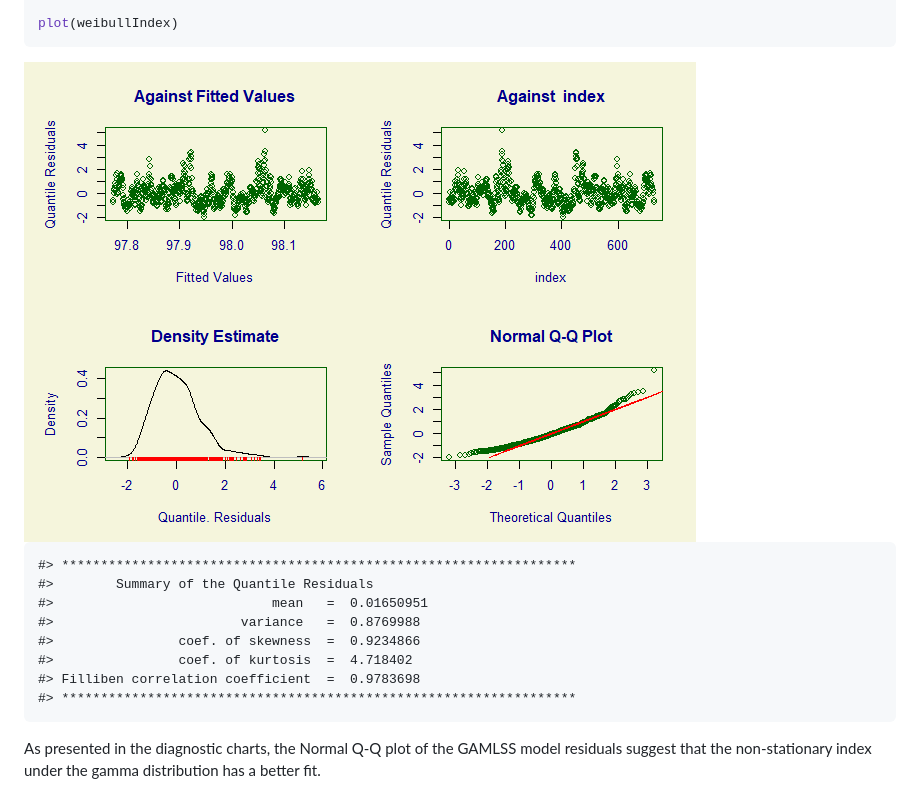
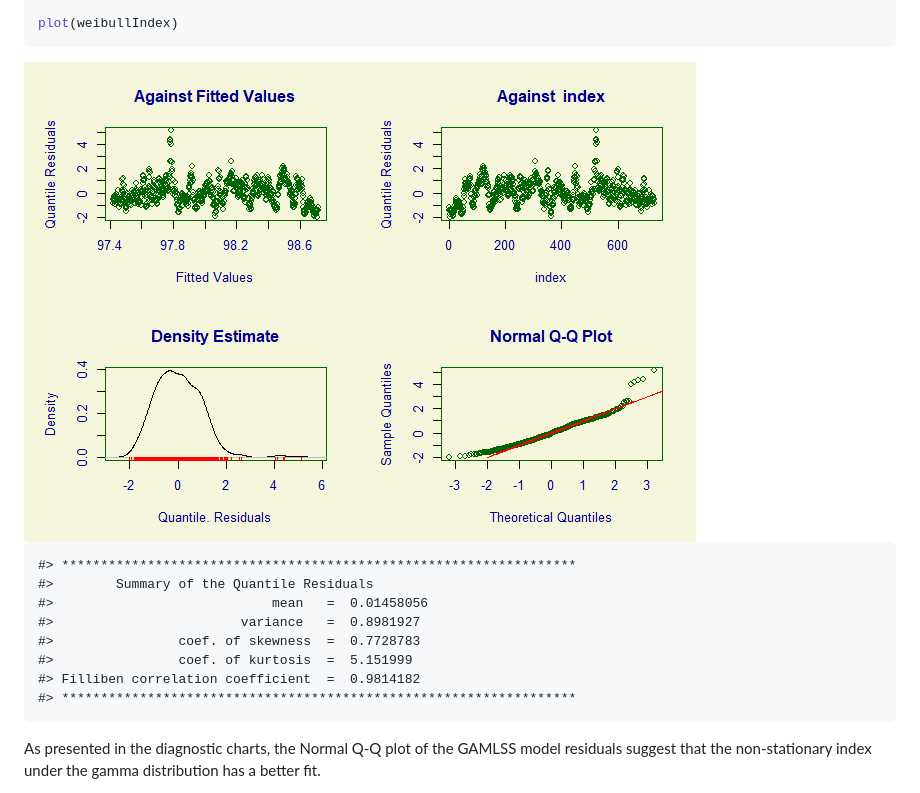
Before and after one commit to mammask/droughtR, a Markdown page: README.md, the part around the change printed below. Rendered like a GitHub page; pictures changed too: README_figs/README-unnamed-chunk-5-1.png.

```diff
--- a/README.md
+++ b/README.md
@@ -99,11 +102,11 @@ plot(weibullIndex)
 
     #> ******************************************************************
     #>        Summary of the Quantile Residuals
-    #>                            mean   =  0.01650951
-    #>                        variance   =  0.8769988
-    #>                coef. of skewness  =  0.9234866
-    #>                coef. of kurtosis  =  4.718402
-    #> Filliben correlation coefficient  =  0.9783698
+    #>                            mean   =  0.01458056
+    #>                        variance   =  0.8981927
+    #>                coef. of skewness  =  0.7728783
+    #>                coef. of kurtosis  =  5.151999
+    #> Filliben correlation coefficient  =  0.9814182
     #> ******************************************************************
 
 As presented in the diagnostic charts, the Normal Q-Q plot of the GAMLSS
```
Also changed, not shown: other parts of README.md (+38 -108 lines), README_figs/README-unnamed-chunk-3-1.png, README_figs/README-unnamed-chunk-4-1.png, README_figs/README-unnamed-chunk-8-1.png, 1 other file.
